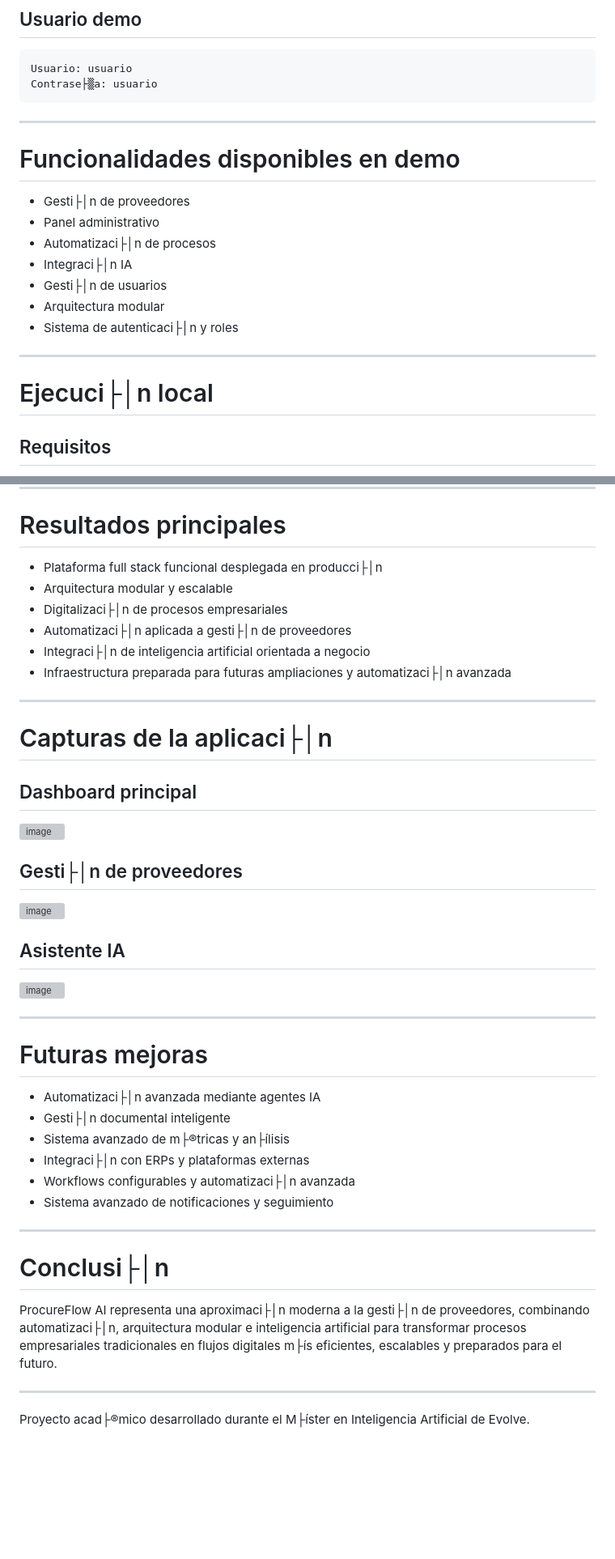
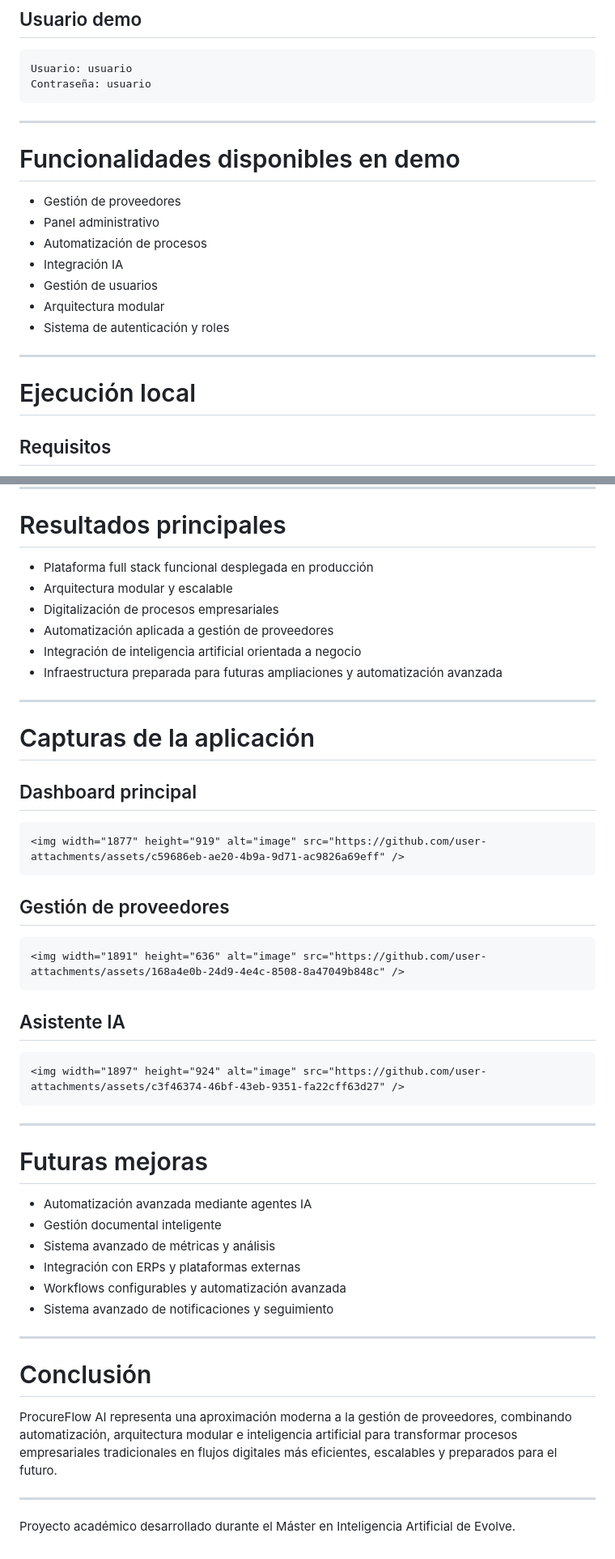
Before and after one commit to evolve-space/Proyecto-Master-IA-Evolve-JoseMartos, a Markdown page: README.md, 2 parts joined by grey strips. Shown at 81% size. GitHub-like rendering; blank space fills up the shorter version; grey boxes are pictures that could not be loaded.

````diff
--- a/README.md
+++ b/README.md
@@ -133,24 +133,24 @@ https://srm-compras-front.vercel.app/
 
 ```txt
 Usuario: usuario
-Contrase├▒a: usuario
+Contraseña: usuario
 ```
 
 ---
 
 # Funcionalidades disponibles en demo
 
-- Gesti├│n de proveedores
+- Gestión de proveedores
 - Panel administrativo
-- Automatizaci├│n de procesos
-- Integraci├│n IA
-- Gesti├│n de usuarios
+- Automatización de procesos
+- Integración IA
+- Gestión de usuarios
 - Arquitectura modular
-- Sistema de autenticaci├│n y roles
+- Sistema de autenticación y roles
 
 ---
 
-# Ejecuci├│n local
+# Ejecución local
 
 ## Requisitos
 
@@ -184,46 +184,52 @@ symfony server:start
 
 # Resultados principales
 
-- Plataforma full stack funcional desplegada en producci├│n
+- Plataforma full stack funcional desplegada en producción
 - Arquitectura modular y escalable
-- Digitalizaci├│n de procesos empresariales
-- Automatizaci├│n aplicada a gesti├│n de proveedores
-- Integraci├│n de inteligencia artificial orientada a negocio
-- Infraestructura preparada para futuras ampliaciones y automatizaci├│n avanzada
+- Digitalización de procesos empresariales
+- Automatización aplicada a gestión de proveedores
+- Integración de inteligencia artificial orientada a negocio
+- Infraestructura preparada para futuras ampliaciones y automatización avanzada
 
 ---
 
-# Capturas de la aplicaci├│n
+# Capturas de la aplicación
 
 ## Dashboard principal
 
+```html
 <img width="1877" height="919" alt="image" src="https://github.com/user-attachments/assets/c59686eb-ae20-4b9a-9d71-ac9826a69eff" />
+```
 
-## Gesti├│n de proveedores
+## Gestión de proveedores
 
+```html
 <img width="1891" height="636" alt="image" src="https://github.com/user-attachments/assets/168a4e0b-24d9-4e4c-8508-8a47049b848c" />
+```
 
 ## Asistente IA
 
+```html
 <img width="1897" height="924" alt="image" src="https://github.com/user-attachments/assets/c3f46374-46bf-43eb-9351-fa22cff63d27" />
+```
 
 ---
 
 # Futuras mejoras
 
-- Automatizaci├│n avanzada mediante agentes IA
-- Gesti├│n documental inteligente
-- Sistema avanzado de m├®tricas y an├ílisis
-- Integraci├│n con ERPs y plataformas externas
-- Workflows configurables y automatizaci├│n avanzada
+- Automatización avanzada mediante agentes IA
+- Gestión documental inteligente
+- Sistema avanzado de métricas y análisis
+- Integración con ERPs y plataformas externas
+- Workflows configurables y automatización avanzada
 - Sistema avanzado de notificaciones y seguimiento
 
 ---
 
-# Conclusi├│n
+# Conclusión
 
-ProcureFlow AI representa una aproximaci├│n moderna a la gesti├│n de proveedores, combinando automatizaci├│n, arquitectura modular e inteligencia artificial para transformar procesos empresariales tradicionales en flujos digitales m├ís eficientes, escalables y preparados para el futuro.
+ProcureFlow AI representa una aproximación moderna a la gestión de proveedores, combinando automatización, arquitectura modular e inteligencia artificial para transformar procesos empresariales tradicionales en flujos digitales más eficientes, escalables y preparados para el futuro.
 
 ---
 
-Proyecto acad├®mico desarrollado durante el M├íster en Inteligencia Artificial de Evolve.
+Proyecto académico desarrollado durante el Máster en Inteligencia Artificial de Evolve.
````
Also changed, not shown: other parts of README.md (+38 -38 lines).
